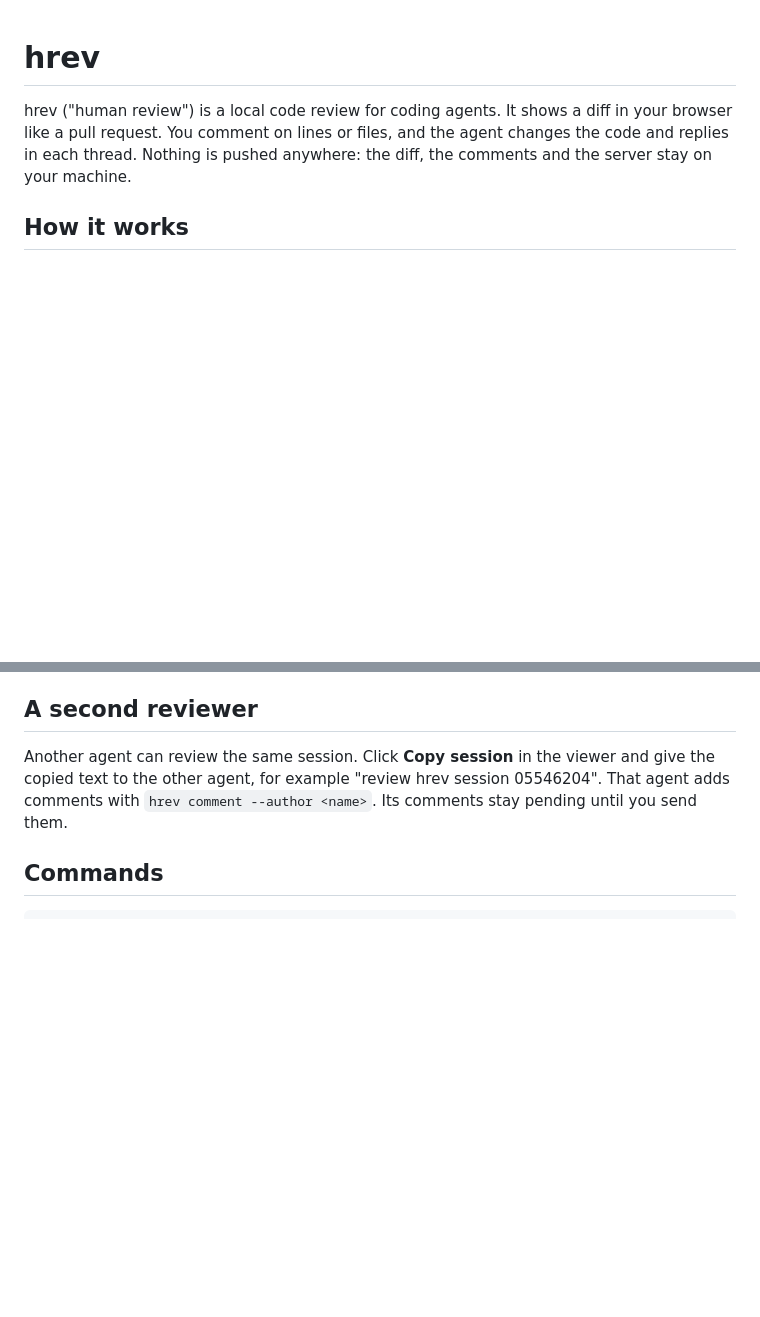
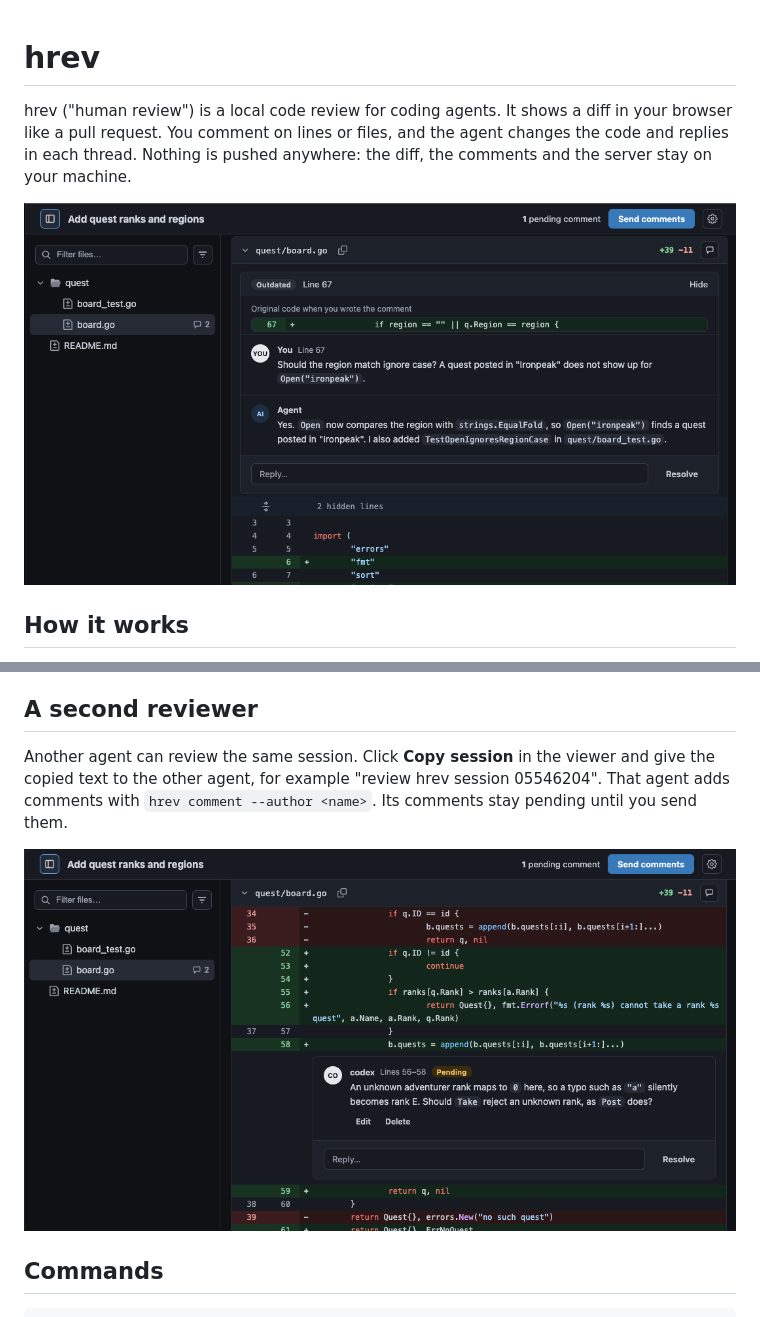
Before and after one commit to luisgabrielroldan/hrev, a Markdown page: README.md, 2 parts joined by grey strips. Drawn GitHub-style; pictures changed too: docs/reviewer-comment.png (added), docs/thread.png (added); blank space fills up the shorter version.

Commit message:
Add screenshots of the viewer to the README

```diff
--- a/README.md
+++ b/README.md
@@ -1,6 +1,8 @@
 # hrev
 
 hrev ("human review") is a local code review for coding agents. It shows a diff in your browser like a pull request. You comment on lines or files, and the agent changes the code and replies in each thread. Nothing is pushed anywhere: the diff, the comments and the server stay on your machine.
+
+![A thread in hrev: the user asks a question on a line, and the agent replies after it changes the code](docs/thread.png)
 
 ## How it works
 
@@ -39,6 +41,8 @@ The skill is a small stub that tells the agent to run `hrev skill`. The full ins
 ## A second reviewer
 
 Another agent can review the same session. Click **Copy session** in the viewer and give the copied text to the other agent, for example "review hrev session 05546204". That agent adds comments with `hrev comment --author <name>`. Its comments stay pending until you send them.
+
+![A pending comment from a second reviewer agent, on a range of lines](docs/reviewer-comment.png)
 
 ## Commands
 
```
